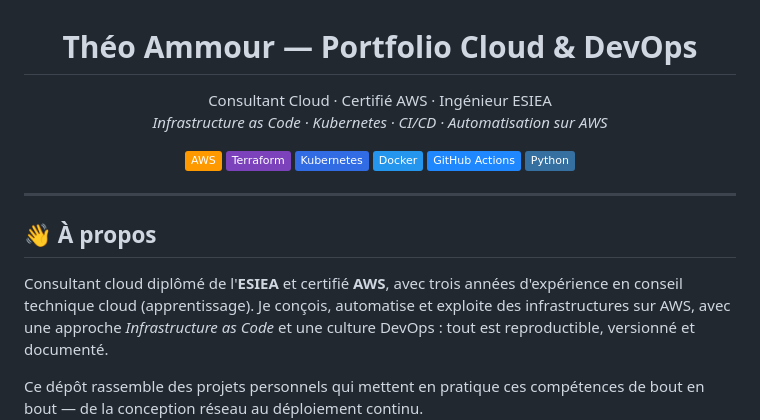
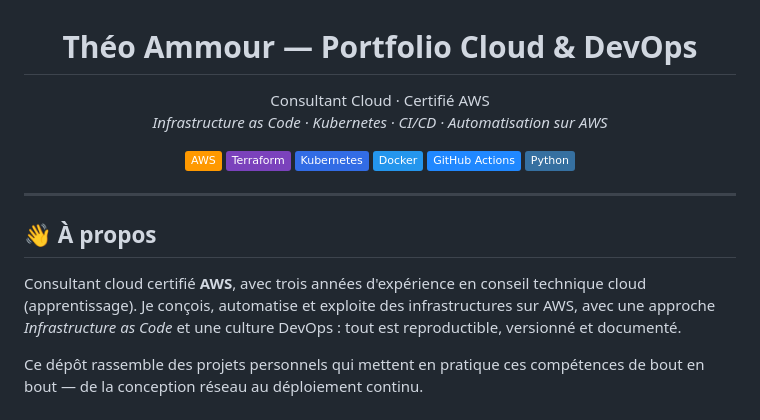
Before and after one commit to theoammour/project-1-, a Markdown page: README.md, the part around the change. Drawn GitHub-style; badges without logos.

Commit message:
Update portfolio about section

```diff
--- a/README.md
+++ b/README.md
@@ -1,7 +1,7 @@
 <h1 align="center">Théo Ammour — Portfolio Cloud & DevOps</h1>
 
 <p align="center">
-  Consultant Cloud · Certifié AWS · Ingénieur ESIEA<br/>
+  Consultant Cloud · Certifié AWS<br/>
   <em>Infrastructure as Code · Kubernetes · CI/CD · Automatisation sur AWS</em>
 </p>
 
@@ -18,8 +18,8 @@
 
 ## 👋 À propos
 
-Consultant cloud diplômé de l'**ESIEA** et certifié **AWS**, avec trois années
-d'expérience en conseil technique cloud (apprentissage). Je conçois, automatise
+Consultant cloud certifié **AWS**, avec trois années d'expérience en conseil
+technique cloud (apprentissage). Je conçois, automatise
 et exploite des infrastructures sur AWS, avec une approche *Infrastructure as
 Code* et une culture DevOps : tout est reproductible, versionné et documenté.
 
```
